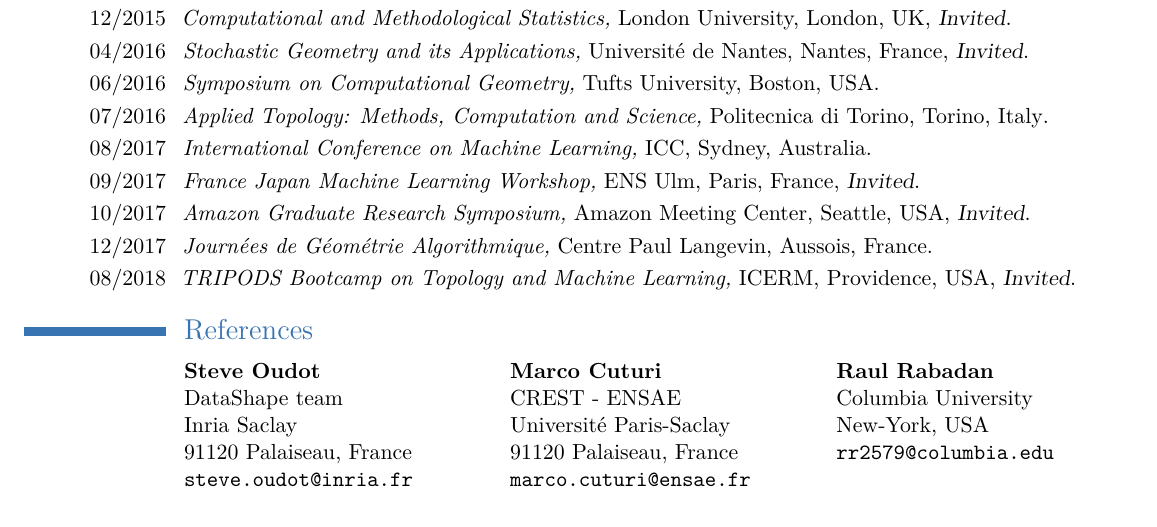
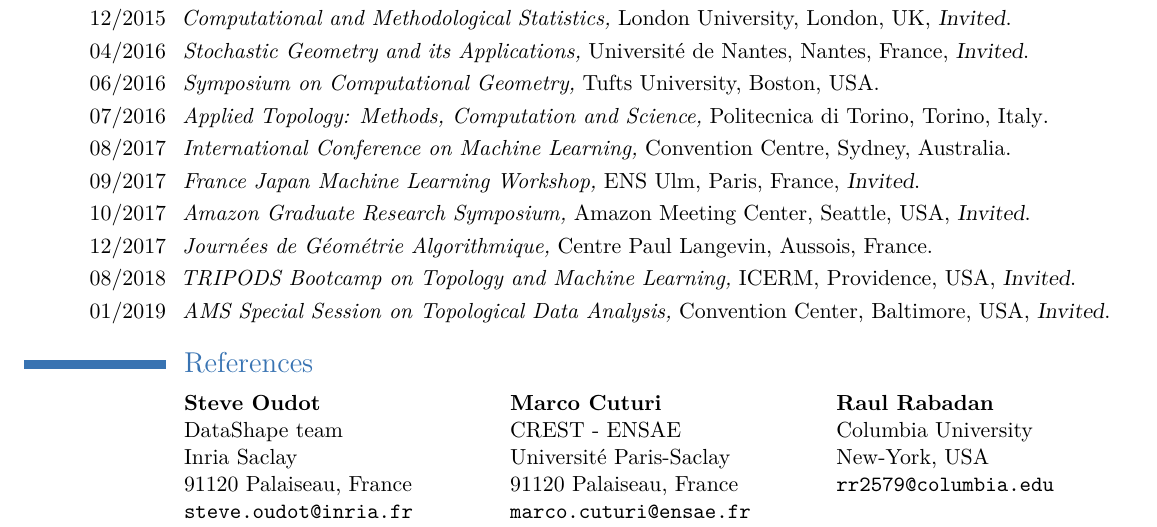
Before and after one commit to MathieuCarriere/website, a LaTeX CV (cv/CV_research.tex): part of page 2 of 2, cut so that both start at the same text. Compiled offline with pdfLaTeX.

Commit message:
update CV

```diff
--- a/cv/CV_research.tex
+++ b/cv/CV_research.tex
@@ -166,11 +166,12 @@
 		%\cventry{Jul. 2016}{\normalfont{\textit{Mathematical Methods for High Dimensional Data Analysis,}} \normalfont{TU Munich, Munich, Germany}}{}{}{}{}
 		\cventry{06/2016}{\normalfont{\textit{Symposium on Computational Geometry,}} \normalfont{Tufts University, Boston, USA}}{}{}{}{}
 		\cventry{07/2016}{\normalfont{\textit{Applied Topology: Methods, Computation and Science,}} \normalfont{Politecnica di Torino, Torino, Italy}}{}{}{}{}
-		\cventry{08/2017}{\normalfont{\textit{International Conference on Machine Learning,}} \normalfont{ICC, Sydney, Australia}}{}{}{}{}
+		\cventry{08/2017}{\normalfont{\textit{International Conference on Machine Learning,}} \normalfont{Convention Centre, Sydney, Australia}}{}{}{}{}
 		\cventry{09/2017}{\normalfont{\textit{France Japan Machine Learning Workshop,}} \normalfont{ENS Ulm, Paris, France}}{Invited}{}{}{}
 		\cventry{10/2017}{\normalfont{\textit{Amazon Graduate Research Symposium,}} \normalfont{Amazon Meeting Center, Seattle, USA}}{Invited}{}{}{}
 		\cventry{12/2017}{\normalfont{\textit{Journ\'ees de G\'eom\'etrie Algorithmique,}} \normalfont{Centre Paul Langevin, Aussois, France}}{}{}{}{}
 		\cventry{08/2018}{\normalfont{\textit{TRIPODS Bootcamp on Topology and Machine Learning,}} \normalfont{ICERM, Providence, USA}}{Invited}{}{}{}
+		\cventry{01/2019}{\normalfont{\textit{AMS Special Session on Topological Data Analysis,}} \normalfont{Convention Center, Baltimore, USA}}{Invited}{}{}{}
 
 	\section{References}
 
```
Also changed, not shown: cv/CV_research.pdf.
